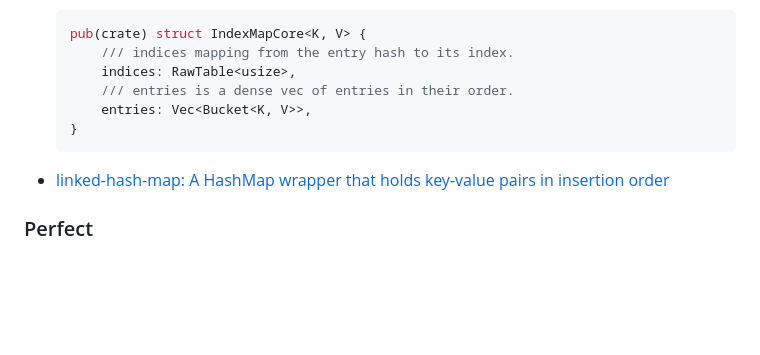
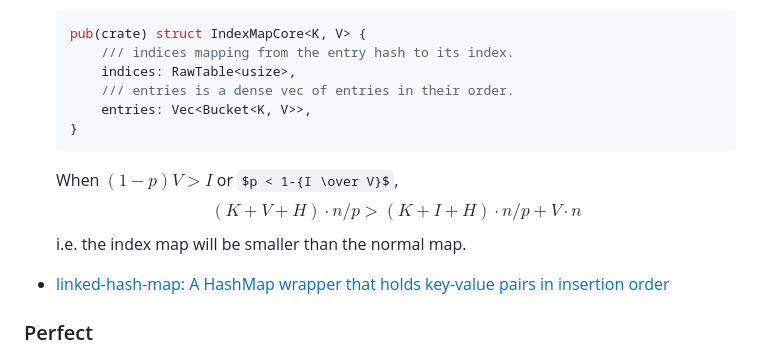
Before and after one commit to Chaoses-Ib/ComputationalMathematics, a Markdown page: Algorithms/Hash/README.md, the part around the change. Drawn GitHub-style; some formulas as TeX source; blank space fills up the shorter version.

Commit message:
Hash: Update indexmap

````diff
--- a/Algorithms/Hash/README.md
+++ b/Algorithms/Hash/README.md
@@ -130,6 +130,10 @@ Rust:
       entries: Vec<Bucket<K, V>>,
   }
   ```
+  When $(1-p)V > I$ or $p < 1-{I \over V}$,
+  $$(K + V + H) \cdot n/p > (K + I + H) \cdot n/p + V \cdot n $$
+  i.e. the index map will be smaller than the normal map.
+
 - [linked-hash-map: A HashMap wrapper that holds key-value pairs in insertion order](https://github.com/contain-rs/linked-hash-map)
 
 ### Perfect
````
